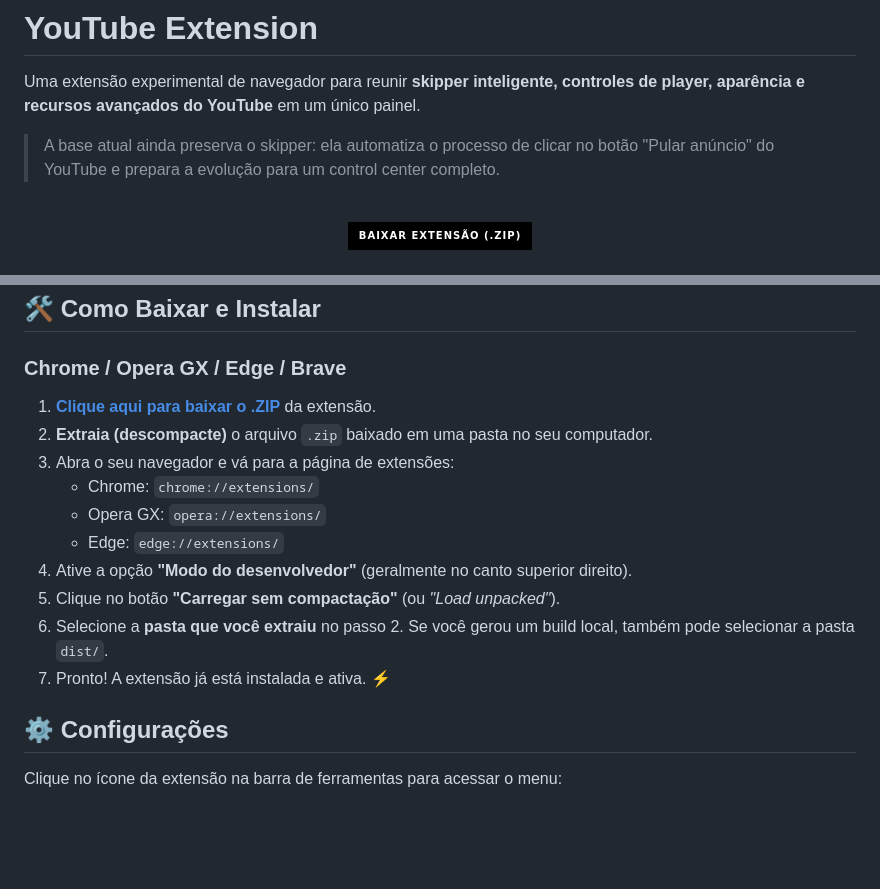
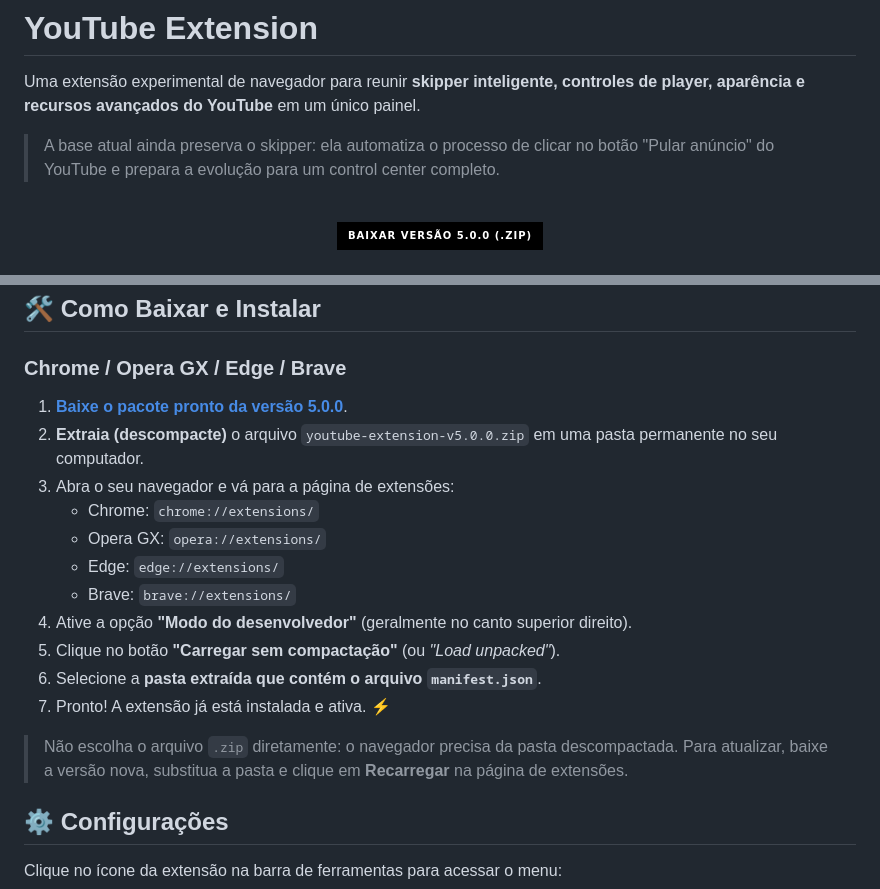
Before and after one commit to OtavioBiazzi/Youtube-ad-skipper, a Markdown page: README.md, 2 parts joined by grey strips. Rendered like a GitHub page; badges without logos; blank space fills up the shorter version.

Commit message:
docs: add direct extension download

```diff
--- a/README.md
+++ b/README.md
@@ -7,6 +7,6 @@ Uma extensão experimental de navegador para reunir **skipper inteligente, contr
 <br>
 
 <div align="center">
-  <a href="https://github.com/OtavioBiazzi/Youtube-ad-skipper/archive/refs/heads/main.zip">
-    <img src="https://img.shields.io/badge/Baixar_Extens%C3%A3o_(.ZIP)-000000?style=for-the-badge&logo=github&logoColor=white" alt="Baixar Extensão" />
+  <a href="https://github.com/OtavioBiazzi/Youtube-ad-skipper/releases/download/v5.0.0/youtube-extension-v5.0.0.zip">
+    <img src="https://img.shields.io/badge/Baixar_Vers%C3%A3o_5.0.0_(.ZIP)-000000?style=for-the-badge&logo=github&logoColor=white" alt="Baixar YouTube Extension 5.0.0" />
   </a>
@@ -41,16 +43,19 @@ Quando um anúncio aparece no YouTube:
 
 ### Chrome / Opera GX / Edge / Brave
 
-1. **[Clique aqui para baixar o .ZIP](https://github.com/OtavioBiazzi/Youtube-ad-skipper/archive/refs/heads/main.zip)** da extensão.
-2. **Extraia (descompacte)** o arquivo `.zip` baixado em uma pasta no seu computador.
+1. **[Baixe o pacote pronto da versão 5.0.0](https://github.com/OtavioBiazzi/Youtube-ad-skipper/releases/download/v5.0.0/youtube-extension-v5.0.0.zip)**.
+2. **Extraia (descompacte)** o arquivo `youtube-extension-v5.0.0.zip` em uma pasta permanente no seu computador.
 3. Abra o seu navegador e vá para a página de extensões:
    - Chrome: `chrome://extensions/`
    - Opera GX: `opera://extensions/`
    - Edge: `edge://extensions/`
+   - Brave: `brave://extensions/`
 4. Ative a opção **"Modo do desenvolvedor"** (geralmente no canto superior direito).
 5. Clique no botão **"Carregar sem compactação"** (ou *"Load unpacked"*).
-6. Selecione a **pasta que você extraiu** no passo 2. Se você gerou um build local, também pode selecionar a pasta `dist/`.
+6. Selecione a **pasta extraída que contém o arquivo `manifest.json`**.
 7. Pronto! A extensão já está instalada e ativa. ⚡
+
+> Não escolha o arquivo `.zip` diretamente: o navegador precisa da pasta descompactada. Para atualizar, baixe a versão nova, substitua a pasta e clique em **Recarregar** na página de extensões.
 
 ## ⚙️ Configurações
 
```
Also changed, not shown: other parts of README.md (+2 -0 lines).
